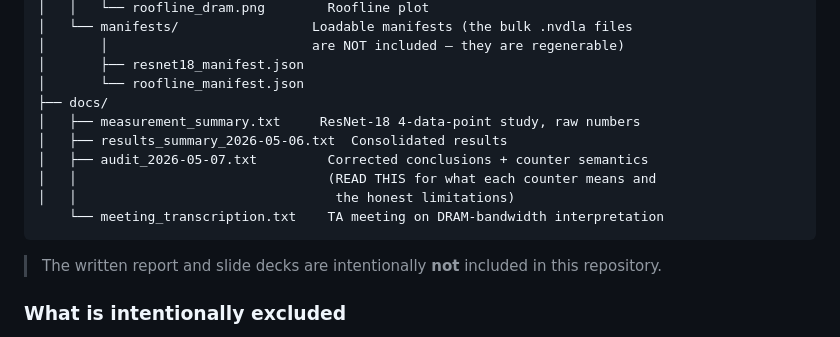
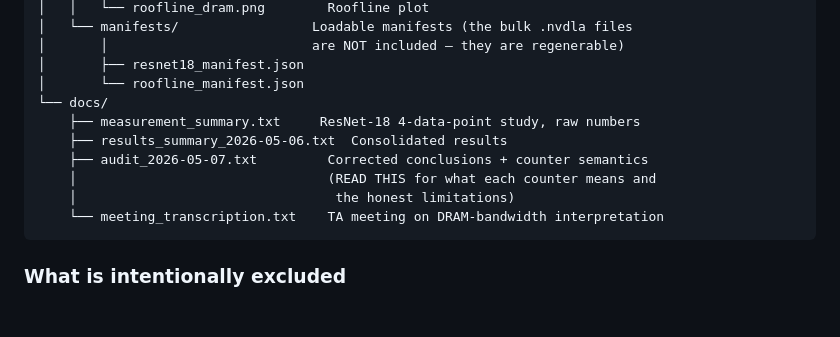
Before and after one commit to InariHimeko/nvdla-intra-parallel-esp, a Markdown page: README.md, the part around the change. Drawn GitHub-style; blank space fills up the shorter version.

Commit message:
Fix formatting and indentation in README

````diff
--- a/README.md
+++ b/README.md
@@ -75,17 +75,15 @@ nvdla-intra-parallel/
 │       │                          are NOT included — they are regenerable)
 │       ├── resnet18_manifest.json
 │       └── roofline_manifest.json
-├── docs/
-│   ├── measurement_summary.txt     ResNet-18 4-data-point study, raw numbers
-│   ├── results_summary_2026-05-06.txt  Consolidated results
-│   ├── audit_2026-05-07.txt         Corrected conclusions + counter semantics
-│   │                                (READ THIS for what each counter means and
-│   │                                 the honest limitations)
+└── docs/
+    ├── measurement_summary.txt     ResNet-18 4-data-point study, raw numbers
+    ├── results_summary_2026-05-06.txt  Consolidated results
+    ├── audit_2026-05-07.txt         Corrected conclusions + counter semantics
+    │                                (READ THIS for what each counter means and
+    │                                 the honest limitations)
     └── meeting_transcription.txt    TA meeting on DRAM-bandwidth interpretation
 ```
 
-> The written report and slide decks are intentionally **not** included in
-> this repository.
 
 ### What is intentionally excluded
 
````
